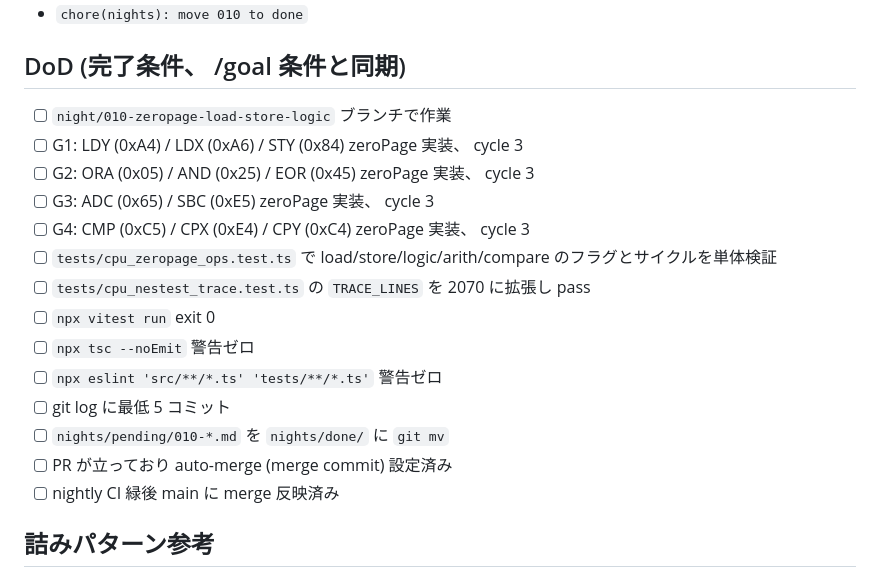
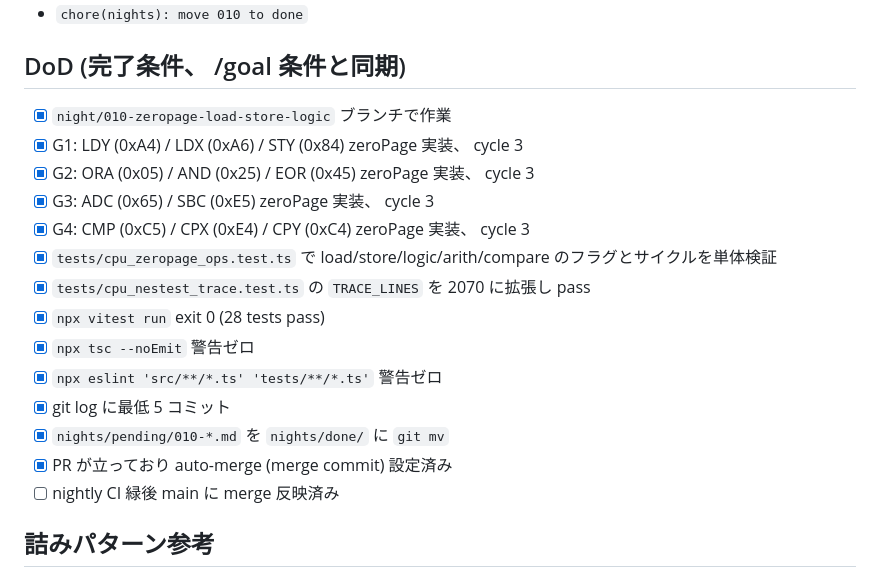
Before and after one commit to rinoshiyo/nightowl-nes, a Markdown page: nights/done/010-zeropage-load-store-logic.md, the part around the change. Drawn GitHub-style.

Commit message:
chore(nights): move 010 to done
Co-Authored-By: Claude Opus 4.7 (1M context) <noreply@anthropic.com>

```diff
--- a/nights/pending/010-zeropage-load-store-logic.md
+++ b/nights/done/010-zeropage-load-store-logic.md
@@ -95,19 +95,19 @@ nights/pending/010-zeropage-load-store-logic.md の DoD 全項目達成
 
 ## DoD (完了条件、 /goal 条件と同期)
 
-- [ ] `night/010-zeropage-load-store-logic` ブランチで作業
-- [ ] G1: LDY (0xA4) / LDX (0xA6) / STY (0x84) zeroPage 実装、 cycle 3
-- [ ] G2: ORA (0x05) / AND (0x25) / EOR (0x45) zeroPage 実装、 cycle 3
-- [ ] G3: ADC (0x65) / SBC (0xE5) zeroPage 実装、 cycle 3
-- [ ] G4: CMP (0xC5) / CPX (0xE4) / CPY (0xC4) zeroPage 実装、 cycle 3
-- [ ] `tests/cpu_zeropage_ops.test.ts` で load/store/logic/arith/compare のフラグとサイクルを単体検証
-- [ ] `tests/cpu_nestest_trace.test.ts` の `TRACE_LINES` を 2070 に拡張し pass
-- [ ] `npx vitest run` exit 0
-- [ ] `npx tsc --noEmit` 警告ゼロ
-- [ ] `npx eslint 'src/**/*.ts' 'tests/**/*.ts'` 警告ゼロ
-- [ ] git log に最低 5 コミット
-- [ ] `nights/pending/010-*.md` を `nights/done/` に `git mv`
-- [ ] PR が立っており auto-merge (merge commit) 設定済み
+- [x] `night/010-zeropage-load-store-logic` ブランチで作業
+- [x] G1: LDY (0xA4) / LDX (0xA6) / STY (0x84) zeroPage 実装、 cycle 3
+- [x] G2: ORA (0x05) / AND (0x25) / EOR (0x45) zeroPage 実装、 cycle 3
+- [x] G3: ADC (0x65) / SBC (0xE5) zeroPage 実装、 cycle 3
+- [x] G4: CMP (0xC5) / CPX (0xE4) / CPY (0xC4) zeroPage 実装、 cycle 3
+- [x] `tests/cpu_zeropage_ops.test.ts` で load/store/logic/arith/compare のフラグとサイクルを単体検証
+- [x] `tests/cpu_nestest_trace.test.ts` の `TRACE_LINES` を 2070 に拡張し pass
+- [x] `npx vitest run` exit 0 (28 tests pass)
+- [x] `npx tsc --noEmit` 警告ゼロ
+- [x] `npx eslint 'src/**/*.ts' 'tests/**/*.ts'` 警告ゼロ
+- [x] git log に最低 5 コミット
+- [x] `nights/pending/010-*.md` を `nights/done/` に `git mv`
+- [x] PR が立っており auto-merge (merge commit) 設定済み
 - [ ] nightly CI 緑後 main に merge 反映済み
 
 ## 詰みパターン参考
```
